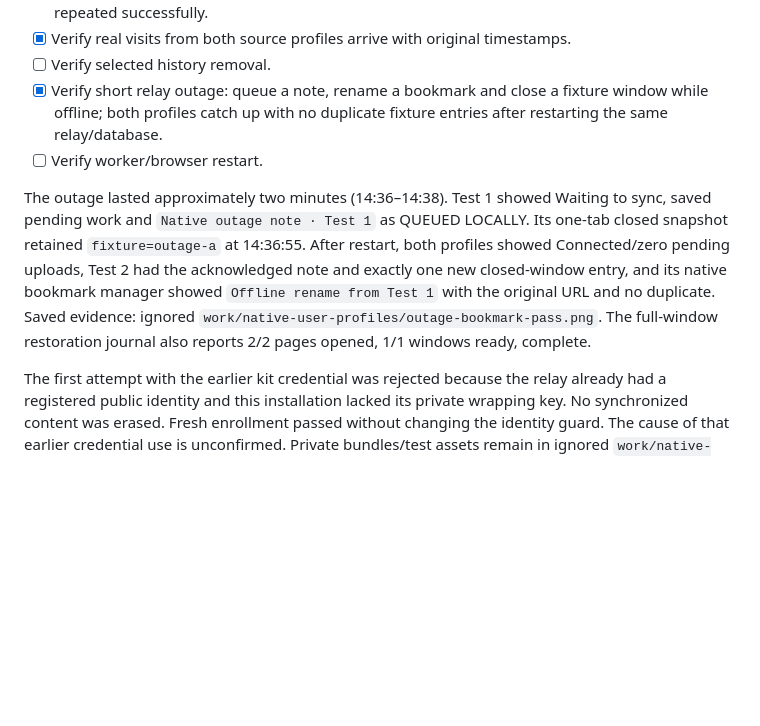
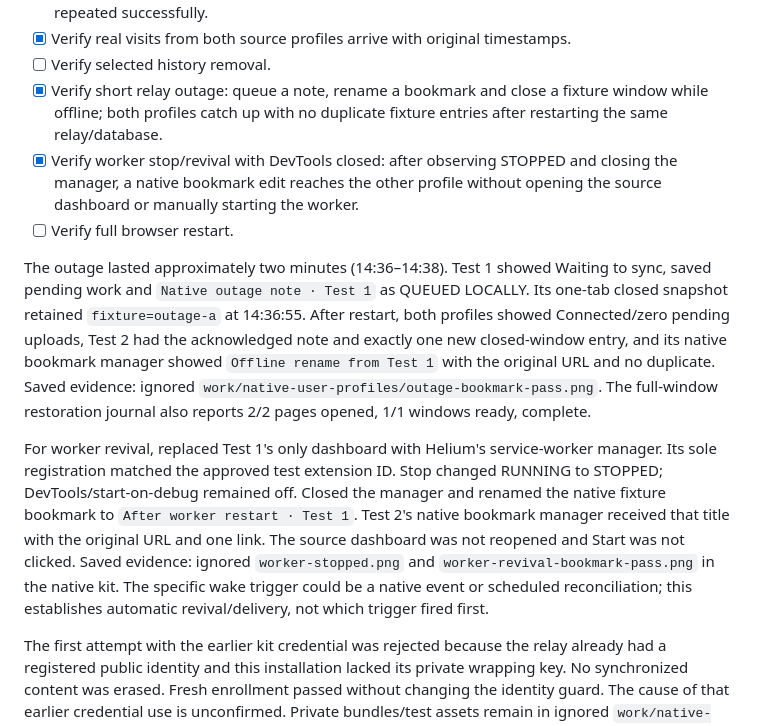
Before and after one commit to mikr13/helium-synk, a Markdown page: docs/native-smoke.md, the part around the change. Drawn GitHub-style; blank space fills up the shorter version.

```diff
--- a/docs/native-smoke.md
+++ b/docs/native-smoke.md
@@ -31,8 +31,11 @@ Build: initially frozen `abc7bea` extension/server; extension updated at `1d0011
 - [x] Verify real visits from both source profiles arrive with original timestamps.
 - [ ] Verify selected history removal.
 - [x] Verify short relay outage: queue a note, rename a bookmark and close a fixture window while offline; both profiles catch up with no duplicate fixture entries after restarting the same relay/database.
-- [ ] Verify worker/browser restart.
+- [x] Verify worker stop/revival with DevTools closed: after observing STOPPED and closing the manager, a native bookmark edit reaches the other profile without opening the source dashboard or manually starting the worker.
+- [ ] Verify full browser restart.
 
 The outage lasted approximately two minutes (14:36–14:38). Test 1 showed Waiting to sync, saved pending work and `Native outage note · Test 1` as QUEUED LOCALLY. Its one-tab closed snapshot retained `fixture=outage-a` at 14:36:55. After restart, both profiles showed Connected/zero pending uploads, Test 2 had the acknowledged note and exactly one new closed-window entry, and its native bookmark manager showed `Offline rename from Test 1` with the original URL and no duplicate. Saved evidence: ignored `work/native-user-profiles/outage-bookmark-pass.png`. The full-window restoration journal also reports 2/2 pages opened, 1/1 windows ready, complete.
 
+For worker revival, replaced Test 1's only dashboard with Helium's service-worker manager. Its sole registration matched the approved test extension ID. Stop changed RUNNING to STOPPED; DevTools/start-on-debug remained off. Closed the manager and renamed the native fixture bookmark to `After worker restart · Test 1`. Test 2's native bookmark manager received that title with the original URL and one link. The source dashboard was not reopened and Start was not clicked. Saved evidence: ignored `worker-stopped.png` and `worker-revival-bookmark-pass.png` in the native kit. The specific wake trigger could be a native event or scheduled reconciliation; this establishes automatic revival/delivery, not which trigger fired first.
+
 The first attempt with the earlier kit credential was rejected because the relay already had a registered public identity and this installation lacked its private wrapping key. No synchronized content was erased. Fresh enrollment passed without changing the identity guard. The cause of that earlier credential use is unconfirmed. Private bundles/test assets remain in ignored `work/native-user-profiles`; no native milestone exit gate is complete.
```
Also changed, not shown: docs/plan.md (+15 -14 lines), docs/progress.md (+8 -0 lines).
